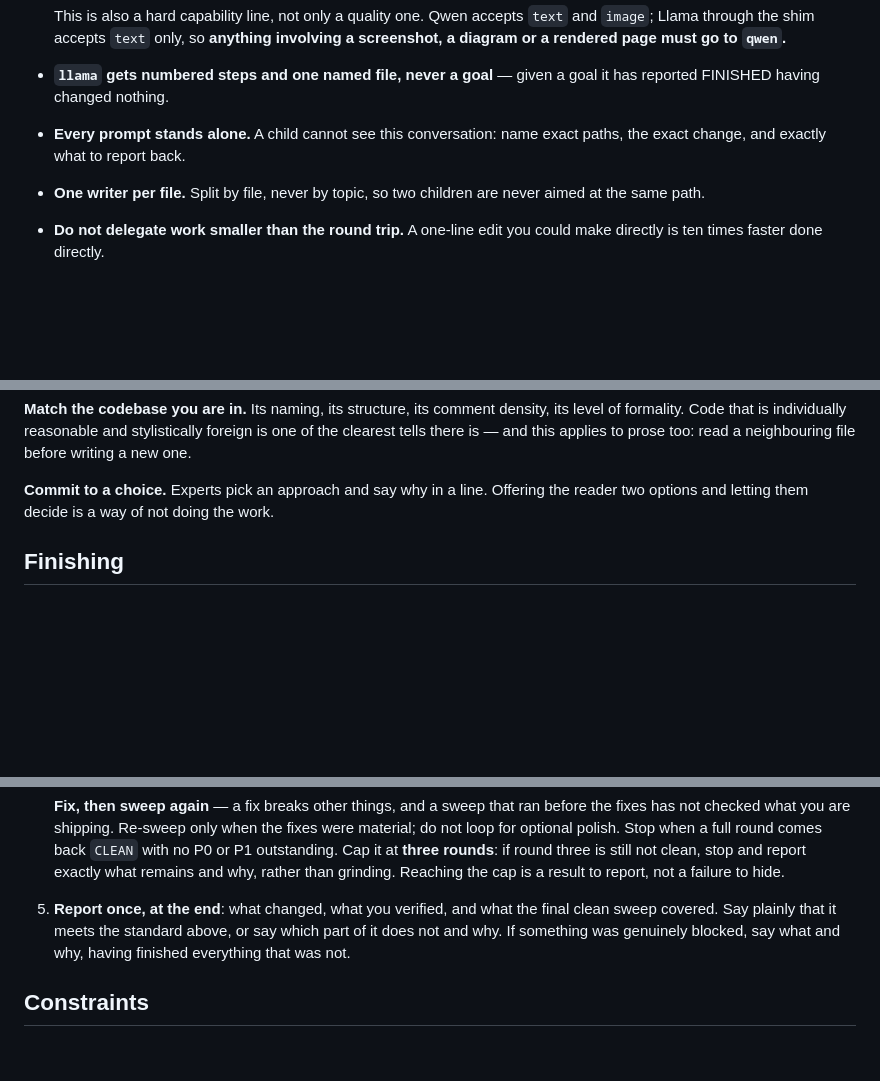
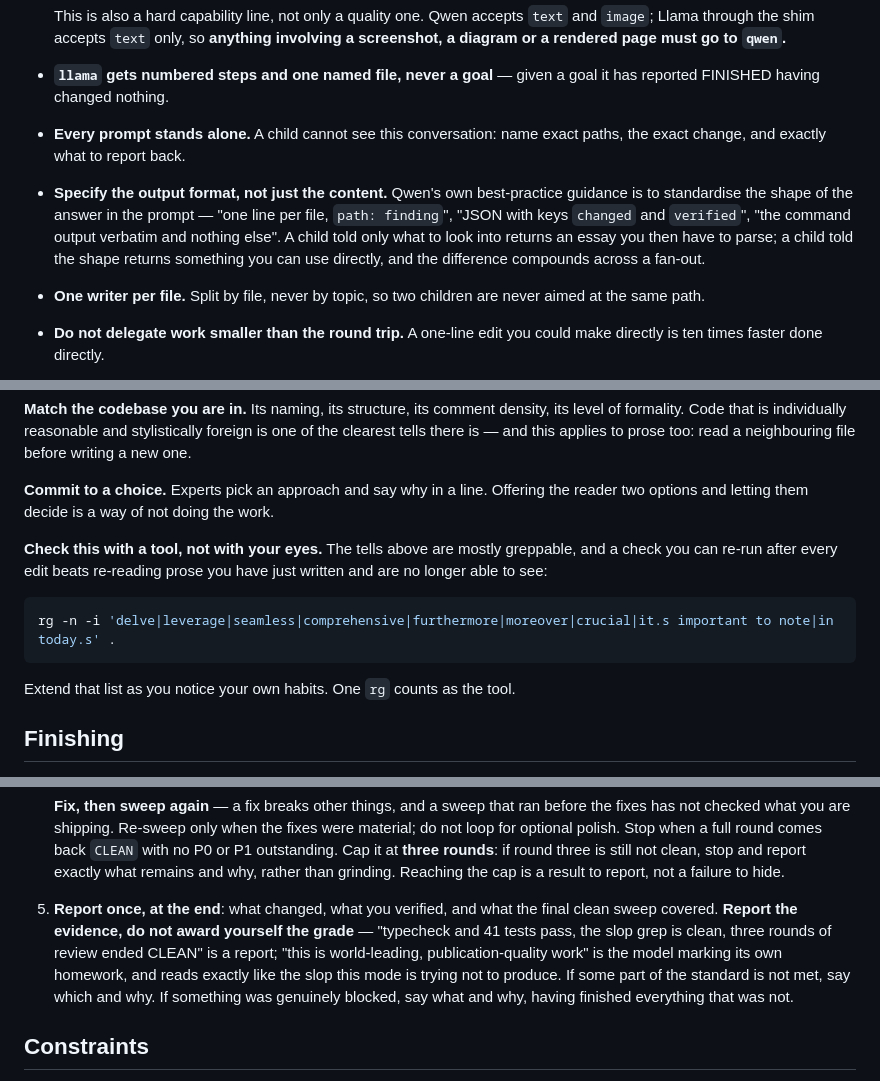
Before and after one commit to rob-c/elm-pi, a Markdown page: templates/prompts/ulw.md, 3 parts joined by grey strips. Rendered like a GitHub page; blank space fills up the shorter version.

Commit message:
ultrawork: harden the anti-slop rules from ASD-STE100, and tune for Qwen
Compared the anti-slop section against bigpowers' simple-english skill,
which enforces ASD-STE100 Simplified Technical English, and against
Qwen3.5's own published best practices. Four changes.

Synonym rotation is named as a tell. Calling the same thing a worker,
then an agent, then a process, to avoid repeating a word - technical
writing standards forbid it because the reader starts wondering whether
three things are meant. Pick one term per concept and keep it, however
repetitive it looks. That one was missing entirely.

The slop pass is now a command rather than a reading. The tells are
mostly greppable, and a check that survives every subsequent edit beats
re-reading prose you wrote ten minutes ago and can no longer see. One rg
counts as the tool.

The report no longer self-certifies. simple-english forbids claiming
compliance and leaves approval with the writer; /ulw previously asked the
model to state that it met the standard, which is the model marking its
own homework and reads exactly like the slop being avoided. It now
reports evidence - what passed, what the sweep found - and names any part
of the standard it did not meet.

And from Qwen's model card, whose best-practice section is largely about
standardising output format: children are now told the shape of the
answer, not only its content. A child told what to look into returns an
essay someone has to parse; a child told "one line per file, path:
finding" returns something usable, and across a fan-out that difference
compounds.

Co-Authored-By: Claude Opus 5 (1M context) <noreply@anthropic.com>

````diff
--- a/templates/prompts/ulw.md
+++ b/templates/prompts/ulw.md
@@ -198,6 +198,12 @@ working on the next piece.
   has reported FINISHED having changed nothing.
 - **Every prompt stands alone.** A child cannot see this conversation: name exact
   paths, the exact change, and exactly what to report back.
+- **Specify the output format, not just the content.** Qwen's own best-practice
+  guidance is to standardise the shape of the answer in the prompt — "one line
+  per file, `path: finding`", "JSON with keys `changed` and `verified`", "the
+  command output verbatim and nothing else". A child told only what to look into
+  returns an essay you then have to parse; a child told the shape returns
+  something you can use directly, and the difference compounds across a fan-out.
 - **One writer per file.** Split by file, never by topic, so two children are never
   aimed at the same path.
 - **Do not delegate work smaller than the round trip.** A one-line edit you could
@@ -278,6 +288,16 @@ to prose too: read a neighbouring file before writing a new one.
 
 **Commit to a choice.** Experts pick an approach and say why in a line. Offering
 the reader two options and letting them decide is a way of not doing the work.
+
+**Check this with a tool, not with your eyes.** The tells above are mostly
+greppable, and a check you can re-run after every edit beats re-reading prose you
+have just written and are no longer able to see:
+
+```bash
+rg -n -i 'delve|leverage|seamless|comprehensive|furthermore|moreover|crucial|it.s important to note|in today.s' .
+```
+
+Extend that list as you notice your own habits. One `rg` counts as the tool.
 
 ## Finishing
 
@@ -341,8 +361,12 @@ the reader two options and letting them decide is a way of not doing the work.
    failure to hide.
 
 5. **Report once, at the end**: what changed, what you verified, and what the final
-   clean sweep covered. Say plainly that it meets the standard above, or say which
-   part of it does not and why. If something was genuinely blocked, say what and
+   clean sweep covered. **Report the evidence, do not award yourself the grade** —
+   "typecheck and 41 tests pass, the slop grep is clean, three rounds of review
+   ended CLEAN" is a report; "this is world-leading, publication-quality work" is
+   the model marking its own homework, and reads exactly like the slop this mode
+   is trying not to produce. If some part of the standard is not met, say which
+   and why. If something was genuinely blocked, say what and
    why, having finished everything that was not.
 
 ## Constraints
````
Also changed, not shown: other parts of templates/prompts/ulw.md (+4 -0 lines).
